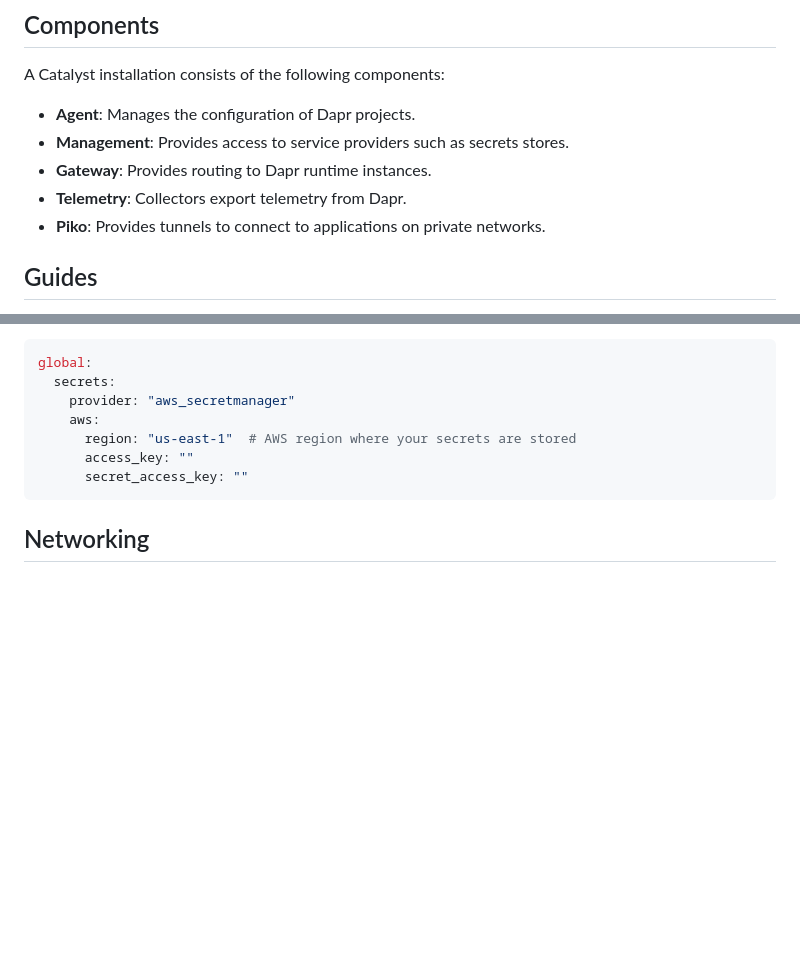
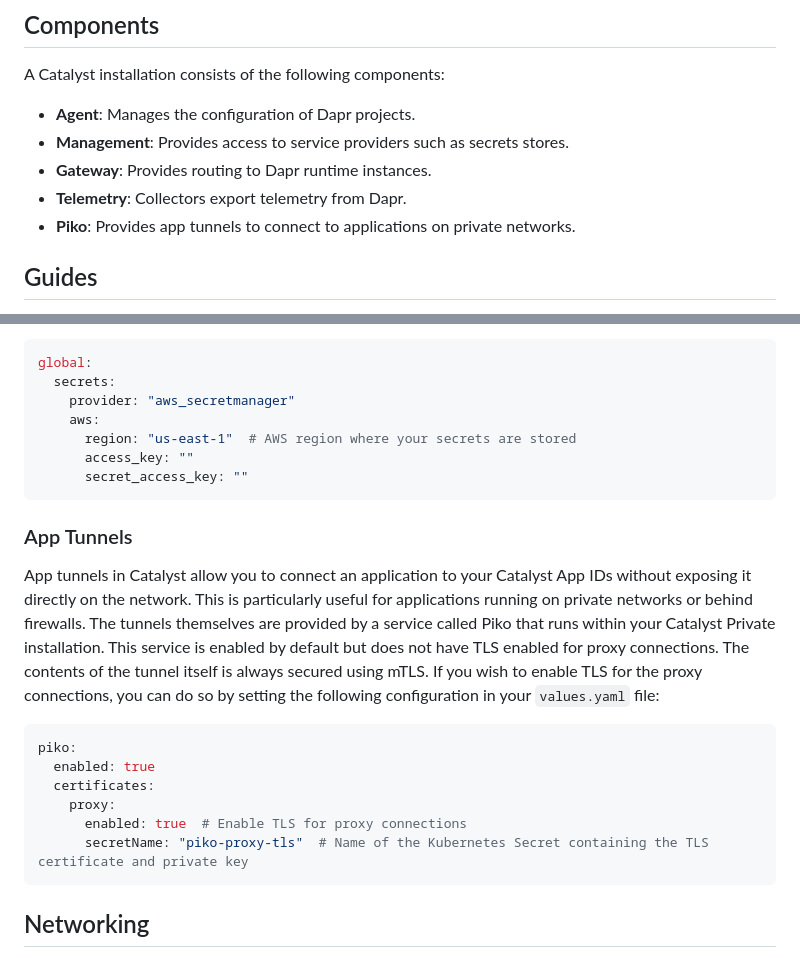
Before and after one commit to diagridio/charts, a Markdown page: charts/catalyst/README.md, 2 parts joined by grey strips. Rendered like a GitHub page; blank space fills up the shorter version.

Commit message:
Add app tunnel readme
Signed-off-by: Joni Collinge <jonathancollinge@live.com>

````diff
--- a/charts/catalyst/README.md
+++ b/charts/catalyst/README.md
@@ -31,7 +31,7 @@ A Catalyst installation consists of the following components:
 - **Management**: Provides access to service providers such as secrets stores.
 - **Gateway**: Provides routing to Dapr runtime instances.
 - **Telemetry**: Collectors export telemetry from Dapr.
-- **Piko**: Provides tunnels to connect to applications on private networks.
+- **Piko**: Provides app tunnels to connect to applications on private networks.
 
 ## Guides
 For step-by-step guides on deploying Catalyst to various Kubernetes environments, please refer to the following:
@@ -321,6 +321,19 @@ global:
       region: "us-east-1"  # AWS region where your secrets are stored
       access_key: ""
       secret_access_key: ""
+```
+
+### App Tunnels
+
+App tunnels in Catalyst allow you to connect an application to your Catalyst App IDs without exposing it directly on the network. This is particularly useful for applications running on private networks or behind firewalls. The tunnels themselves are provided by a service called Piko that runs within your Catalyst Private installation. This service is enabled by default but does not have TLS enabled for proxy connections. The contents of the tunnel itself is always secured using mTLS. If you wish to enable TLS for the proxy connections, you can do so by setting the following configuration in your `values.yaml` file:
+
+```yaml
+piko:
+  enabled: true
+  certificates:
+    proxy:
+      enabled: true  # Enable TLS for proxy connections
+      secretName: "piko-proxy-tls"  # Name of the Kubernetes Secret containing the TLS certificate and private key
 ```
 
 ## Networking
````
Also changed, not shown: other parts of charts/catalyst/README.md (+8 -8 lines).
